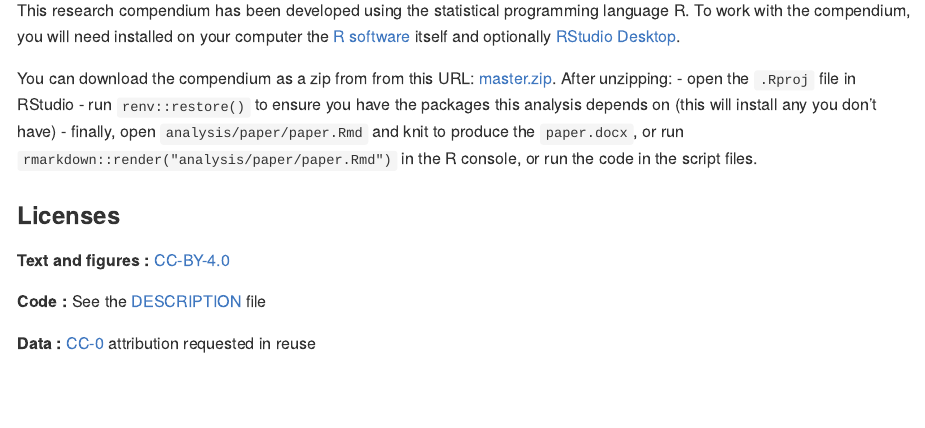
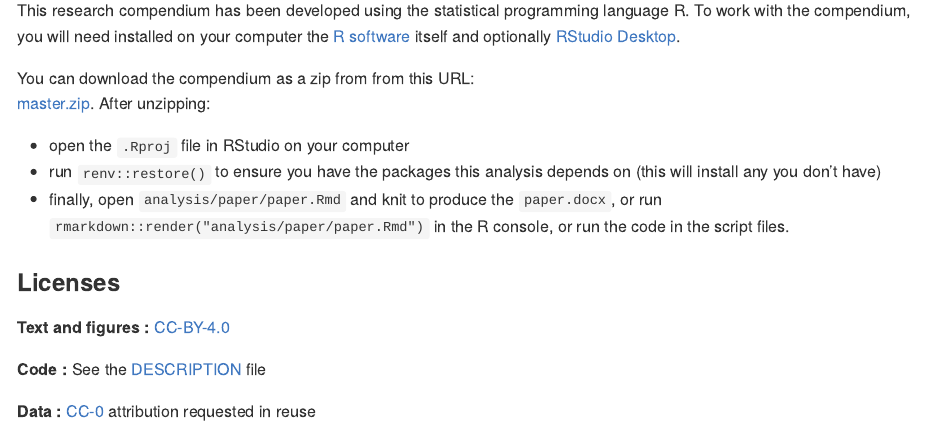
Before and after one commit to benmarwick/mjblithicorientations, an R Markdown document (README.Rmd): the page in a window 1100 px wide, from 810 px down. The pictures show the output file README.md that the author committed with the source, drawn offline in the style of GitHub.

Commit message:
update readme

```diff
--- a/README.Rmd
+++ b/README.Rmd
@@ -51,7 +51,7 @@ itself and optionally [RStudio Desktop](https://rstudio.com/products/rstudio/dow
 
 You can download the compendium as a zip from from this URL:
 [master.zip](/archive/master.zip). After unzipping:
-- open the `.Rproj` file in RStudio
+- open the `.Rproj` file in RStudio on your computer
 - run `renv::restore()` to ensure you have the packages this analysis depends on (this will install any you don't have)
 - finally, open `analysis/paper/paper.Rmd` and knit to produce the `paper.docx`, or run `rmarkdown::render("analysis/paper/paper.Rmd")` in the R console, or run the code in the script files.
 
```
Also changed, not shown: README.md.
